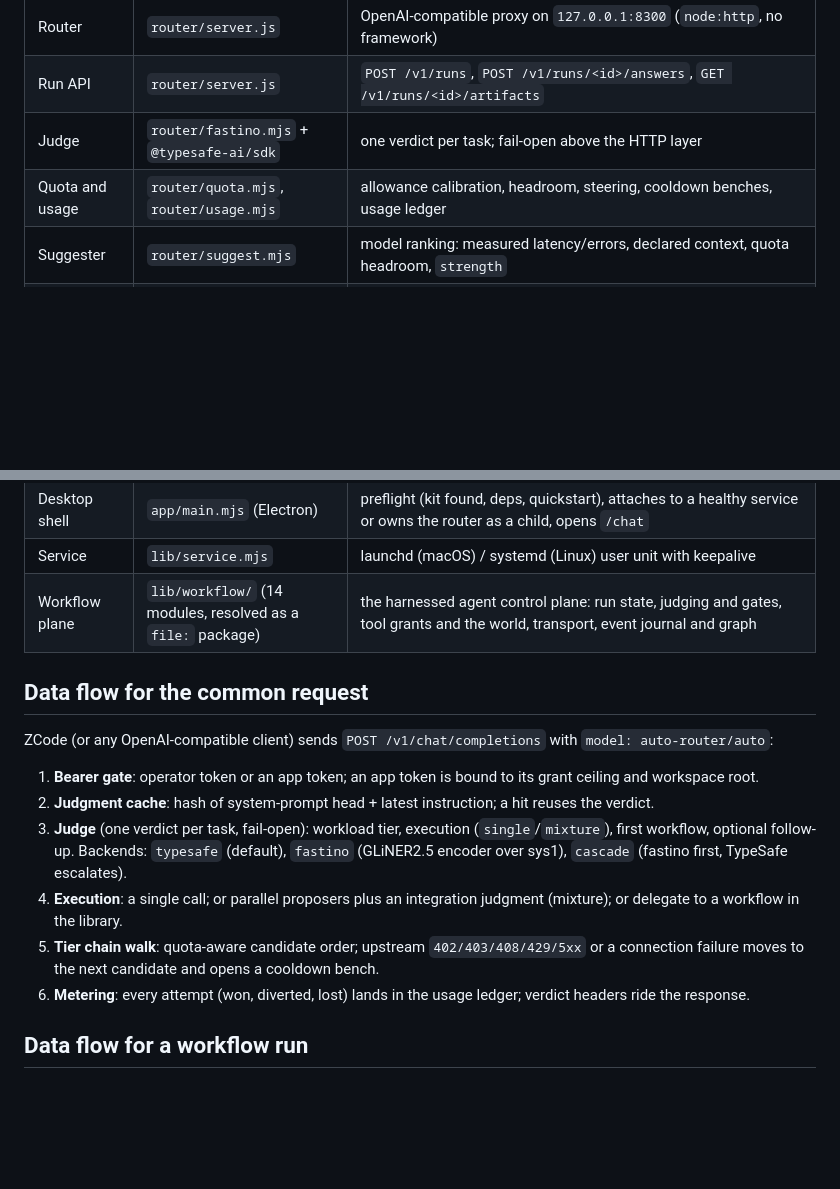
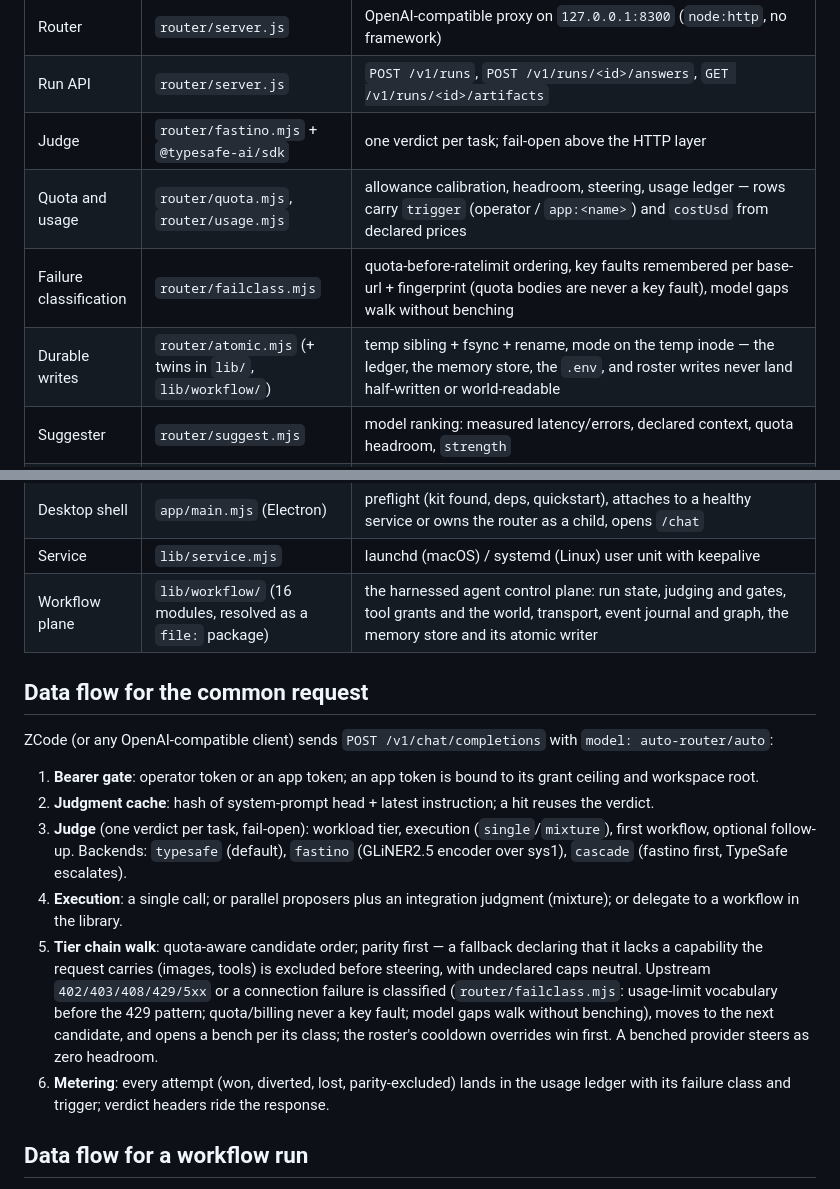
Before and after one commit to adelvillar1/agnostic-router-kit, a Markdown page: docs/architecture/overview.md, 2 parts joined by grey strips. Drawn GitHub-style; blank space fills up the shorter version.

```diff
--- a/docs/architecture/overview.md
+++ b/docs/architecture/overview.md
@@ -40,7 +40,9 @@ Two token classes behind one gate is the whole security model. Everything else i
 | Router | `router/server.js` | OpenAI-compatible proxy on `127.0.0.1:8300` (`node:http`, no framework) |
 | Run API | `router/server.js` | `POST /v1/runs`, `POST /v1/runs/<id>/answers`, `GET /v1/runs/<id>/artifacts` |
 | Judge | `router/fastino.mjs` + `@typesafe-ai/sdk` | one verdict per task; fail-open above the HTTP layer |
-| Quota and usage | `router/quota.mjs`, `router/usage.mjs` | allowance calibration, headroom, steering, cooldown benches, usage ledger |
+| Quota and usage | `router/quota.mjs`, `router/usage.mjs` | allowance calibration, headroom, steering, usage ledger — rows carry `trigger` (operator / `app:<name>`) and `costUsd` from declared prices |
+| Failure classification | `router/failclass.mjs` | quota-before-ratelimit ordering, key faults remembered per base-url + fingerprint (quota bodies are never a key fault), model gaps walk without benching |
+| Durable writes | `router/atomic.mjs` (+ twins in `lib/`, `lib/workflow/`) | temp sibling + fsync + rename, mode on the temp inode — the ledger, the memory store, the `.env`, and roster writes never land half-written or world-readable |
 | Suggester | `router/suggest.mjs` | model ranking: measured latency/errors, declared context, quota headroom, `strength` |
 | Mixture of agents | `router/swarm.mjs` | parallel proposers, best answer judged by TypeSafe |
 | Dashboard | `router/dashboard.html` | usage, app grants, delegation editor; saves through the same kit CLI |
@@ -48,7 +50,7 @@ Two token classes behind one gate is the whole security model. Everything else i
 | Guided setup | `router/setup.html` + `/api/setup` · `/api/keys` | the readiness checklist the router computes, write-only browser key entry, connect-an-agent |
 | Desktop shell | `app/main.mjs` (Electron) | preflight (kit found, deps, quickstart), attaches to a healthy service or owns the router as a child, opens `/chat` |
 | Service | `lib/service.mjs` | launchd (macOS) / systemd (Linux) user unit with keepalive |
-| Workflow plane | `lib/workflow/` (14 modules, resolved as a `file:` package) | the harnessed agent control plane: run state, judging and gates, tool grants and the world, transport, event journal and graph |
+| Workflow plane | `lib/workflow/` (16 modules, resolved as a `file:` package) | the harnessed agent control plane: run state, judging and gates, tool grants and the world, transport, event journal and graph, the memory store and its atomic writer |
 
 ## Data flow for the common request
 
@@ -58,8 +60,8 @@ ZCode (or any OpenAI-compatible client) sends `POST /v1/chat/completions` with `
 2. **Judgment cache**: hash of system-prompt head + latest instruction; a hit reuses the verdict.
 3. **Judge** (one verdict per task, fail-open): workload tier, execution (`single`/`mixture`), first workflow, optional follow-up. Backends: `typesafe` (default), `fastino` (GLiNER2.5 encoder over sys1), `cascade` (fastino first, TypeSafe escalates).
 4. **Execution**: a single call; or parallel proposers plus an integration judgment (mixture); or delegate to a workflow in the library.
-5. **Tier chain walk**: quota-aware candidate order; upstream `402/403/408/429/5xx` or a connection failure moves to the next candidate and opens a cooldown bench.
-6. **Metering**: every attempt (won, diverted, lost) lands in the usage ledger; verdict headers ride the response.
+5. **Tier chain walk**: quota-aware candidate order; parity first — a fallback declaring that it lacks a capability the request carries (images, tools) is excluded before steering, with undeclared caps neutral. Upstream `402/403/408/429/5xx` or a connection failure is classified (`router/failclass.mjs`: usage-limit vocabulary before the 429 pattern; quota/billing never a key fault; model gaps walk without benching), moves to the next candidate, and opens a bench per its class; the roster's cooldown overrides win first. A benched provider steers as zero headroom.
+6. **Metering**: every attempt (won, diverted, lost, parity-excluded) lands in the usage ledger with its failure class and trigger; verdict headers ride the response.
 
 ## Data flow for a workflow run
 
```
Also changed, not shown: README.md (+13 -6 lines).
